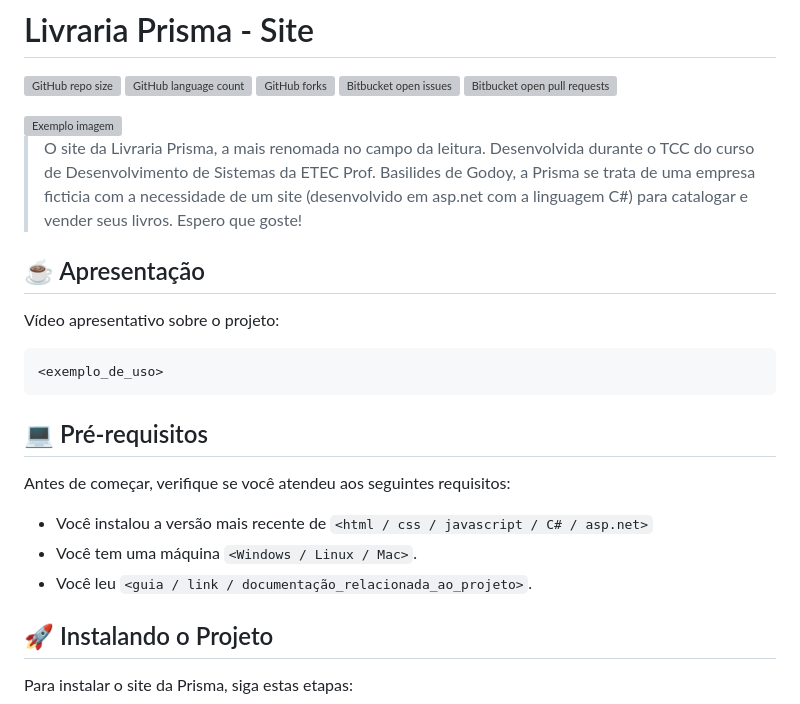
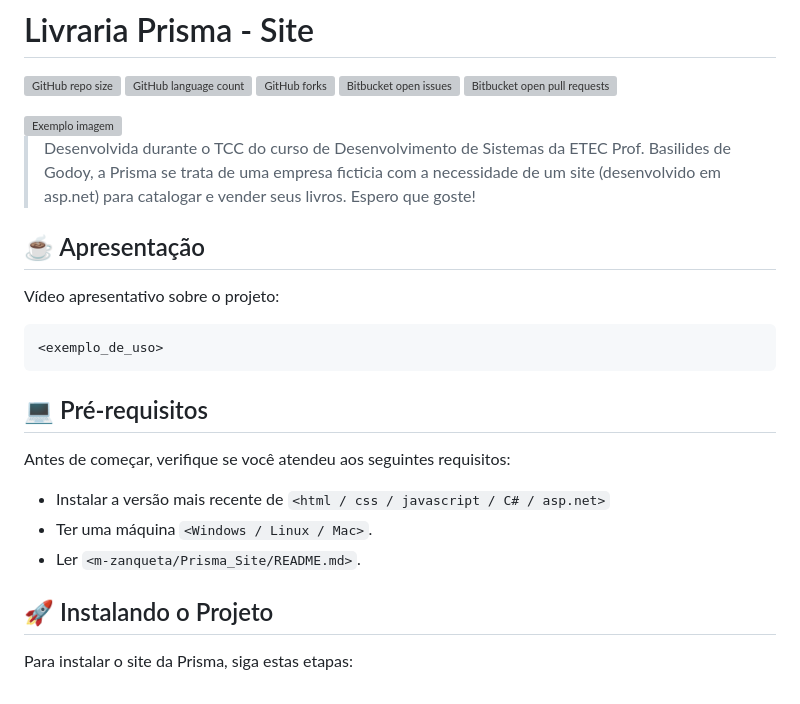
Before and after one commit to m-zanqueta/Prisma_Site, a Markdown page: README.md, the part around the change printed below. GitHub-like rendering; grey boxes are pictures that could not be loaded.

```diff
--- a/README.md
+++ b/README.md
@@ -8,9 +8,8 @@
 
 <img src="imagem.png" alt="Exemplo imagem">
 
-> O site da Livraria Prisma, a mais renomada no campo da leitura.
 > Desenvolvida durante o TCC do curso de Desenvolvimento de Sistemas da ETEC Prof. Basilides de Godoy, a Prisma se trata de uma empresa ficticia
-> com a necessidade de um site (desenvolvido em asp.net com a linguagem C#) para catalogar e vender seus livros.
+> com a necessidade de um site (desenvolvido em asp.net) para catalogar e vender seus livros.
 > Espero que goste!
 
 ## ☕ Apresentação
@@ -25,9 +24,9 @@ Vídeo apresentativo sobre o projeto:
 
 Antes de começar, verifique se você atendeu aos seguintes requisitos:
 
-- Você instalou a versão mais recente de `<html / css / javascript / C# / asp.net>`
-- Você tem uma máquina `<Windows / Linux / Mac>`.
-- Você leu `<guia / link / documentação_relacionada_ao_projeto>`.
+- Instalar a versão mais recente de `<html / css / javascript / C# / asp.net>`
+- Ter uma máquina `<Windows / Linux / Mac>`.
+- Ler `<m-zanqueta/Prisma_Site/README.md>`.
 
 ## 🚀 Instalando o Projeto
 
```
Also changed, not shown: other parts of README.md (+3 -2 lines).
